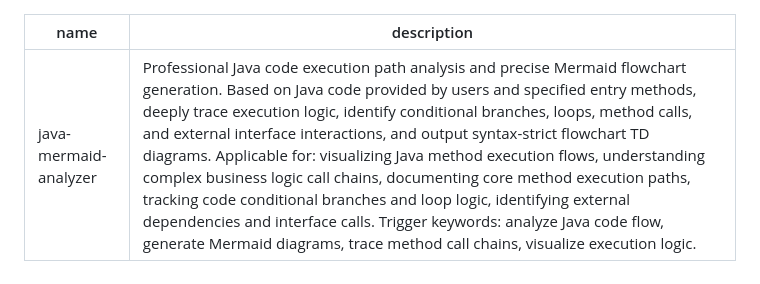
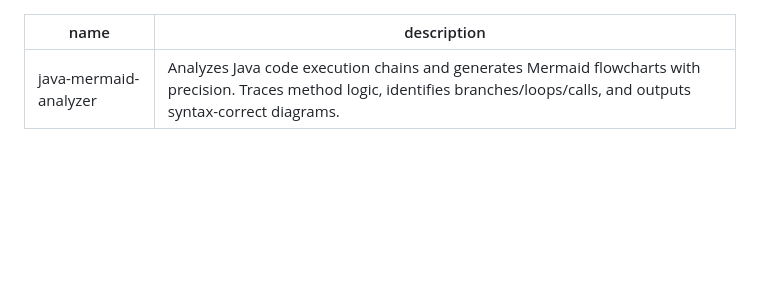
Before and after one commit to Lan-zk/skills, a Markdown page: java-mermaid-analyzer/SKILL.md, the part around the change. Drawn GitHub-style; blank space fills up the shorter version.

Commit message:
fix: Shorten description in SKILL.md

```diff
--- a/java-mermaid-analyzer/SKILL.md
+++ b/java-mermaid-analyzer/SKILL.md
@@ -1,6 +1,6 @@
 ---
 name: java-mermaid-analyzer
-description: Professional Java code execution path analysis and precise Mermaid flowchart generation. Based on Java code provided by users and specified entry methods, deeply trace execution logic, identify conditional branches, loops, method calls, and external interface interactions, and output syntax-strict flowchart TD diagrams. Applicable for: visualizing Java method execution flows, understanding complex business logic call chains, documenting core method execution paths, tracking code conditional branches and loop logic, identifying external dependencies and interface calls. Trigger keywords: analyze Java code flow, generate Mermaid diagrams, trace method call chains, visualize execution logic.
+description: Analyzes Java code execution chains and generates Mermaid flowcharts with precision. Traces method logic, identifies branches/loops/calls, and outputs syntax-correct diagrams.
 ---
 
 # Java Code Execution Path Analysis and Mermaid Diagram Generation
```
